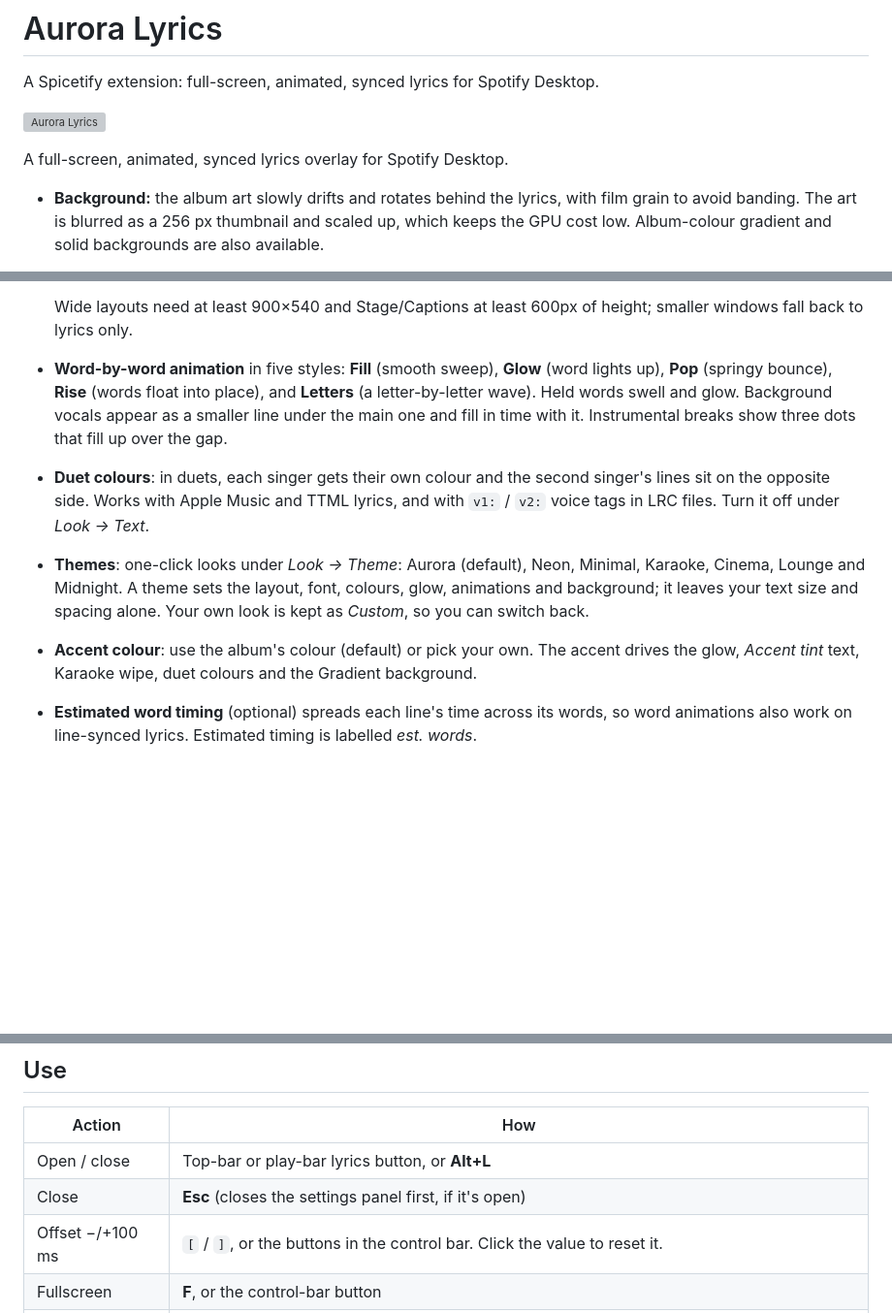
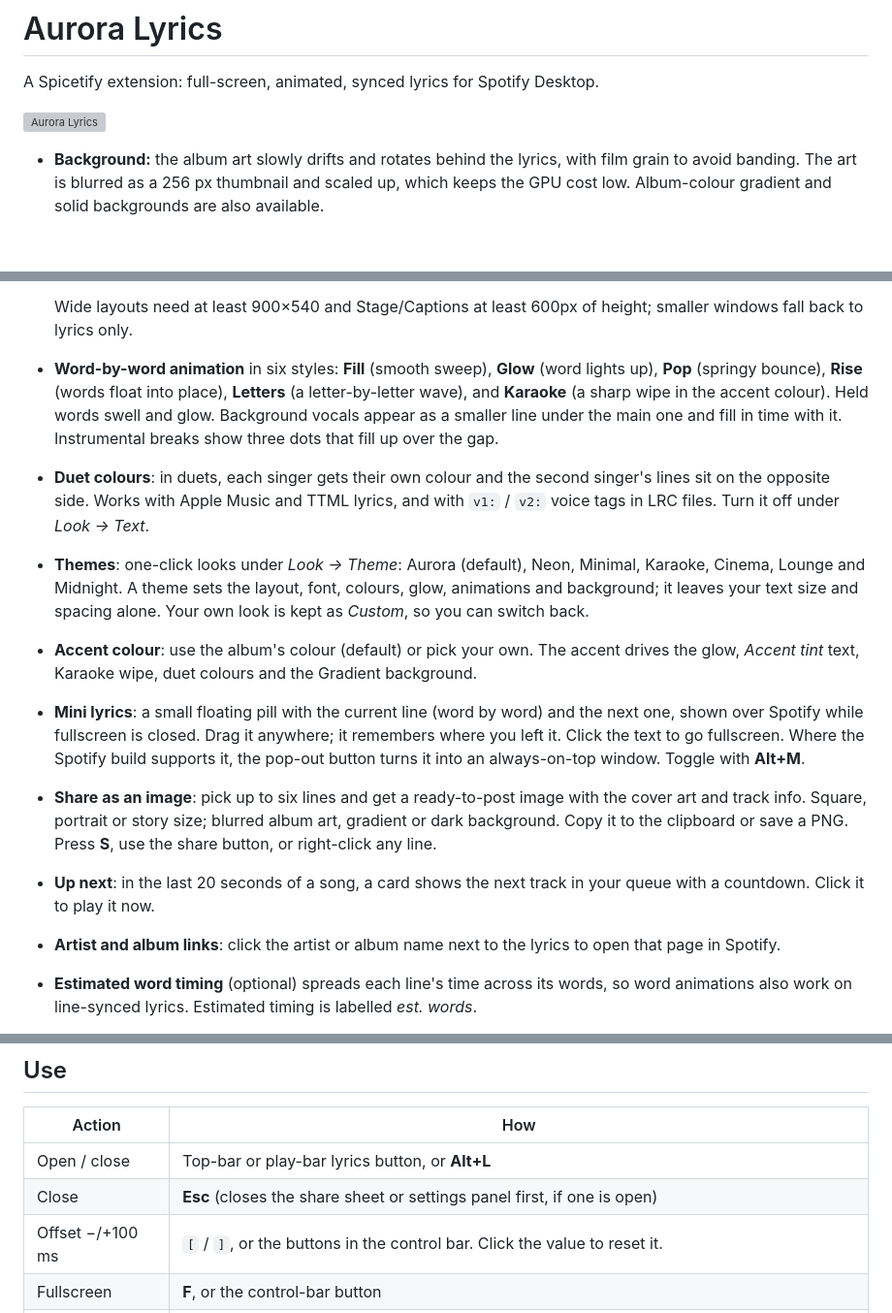
Before and after one commit to J1stDev/aurora-lyrics, a Markdown page: README.md, 3 parts joined by grey strips. Shown at 97% size. Drawn GitHub-style; blank space fills up the shorter version; grey boxes are pictures that could not be loaded.

```diff
--- a/README.md
+++ b/README.md
@@ -3,8 +3,6 @@
 A Spicetify extension: full-screen, animated, synced lyrics for Spotify Desktop.
 
 ![Aurora Lyrics](docs/preview.png)
-
-A full-screen, animated, synced lyrics overlay for Spotify Desktop.
 
 - **Background:** the album art slowly drifts and rotates behind the lyrics, with film grain to avoid banding. The art is blurred as a 256 px thumbnail and scaled up, which keeps the GPU cost low. Album-colour gradient and solid backgrounds are also available.
 - **Flow motion (default):** lines move in a staggered spring wave. The leading line moves first and the rest follow a few milliseconds apart. Nearby lines get depth-of-field blur.
@@ -22,10 +20,14 @@ A full-screen, animated, synced lyrics overlay for Spotify Desktop.
   - **Lyrics only**: just the words, with small track info in the corner.
 
   Wide layouts need at least 900×540 and Stage/Captions at least 600px of height; smaller windows fall back to lyrics only.
-- **Word-by-word animation** in five styles: **Fill** (smooth sweep), **Glow** (word lights up), **Pop** (springy bounce), **Rise** (words float into place), and **Letters** (a letter-by-letter wave). Held words swell and glow. Background vocals appear as a smaller line under the main one and fill in time with it. Instrumental breaks show three dots that fill up over the gap.
+- **Word-by-word animation** in six styles: **Fill** (smooth sweep), **Glow** (word lights up), **Pop** (springy bounce), **Rise** (words float into place), **Letters** (a letter-by-letter wave), and **Karaoke** (a sharp wipe in the accent colour). Held words swell and glow. Background vocals appear as a smaller line under the main one and fill in time with it. Instrumental breaks show three dots that fill up over the gap.
 - **Duet colours**: in duets, each singer gets their own colour and the second singer's lines sit on the opposite side. Works with Apple Music and TTML lyrics, and with `v1:` / `v2:` voice tags in LRC files. Turn it off under *Look → Text*.
 - **Themes**: one-click looks under *Look → Theme*: Aurora (default), Neon, Minimal, Karaoke, Cinema, Lounge and Midnight. A theme sets the layout, font, colours, glow, animations and background; it leaves your text size and spacing alone. Your own look is kept as *Custom*, so you can switch back.
 - **Accent colour**: use the album's colour (default) or pick your own. The accent drives the glow, *Accent tint* text, Karaoke wipe, duet colours and the Gradient background.
+- **Mini lyrics**: a small floating pill with the current line (word by word) and the next one, shown over Spotify while fullscreen is closed. Drag it anywhere; it remembers where you left it. Click the text to go fullscreen. Where the Spotify build supports it, the pop-out button turns it into an always-on-top window. Toggle with **Alt+M**.
+- **Share as an image**: pick up to six lines and get a ready-to-post image with the cover art and track info. Square, portrait or story size; blurred album art, gradient or dark background. Copy it to the clipboard or save a PNG. Press **S**, use the share button, or right-click any line.
+- **Up next**: in the last 20 seconds of a song, a card shows the next track in your queue with a countdown. Click it to play it now.
+- **Artist and album links**: click the artist or album name next to the lyrics to open that page in Spotify.
 - **Estimated word timing** (optional) spreads each line's time across its words, so word animations also work on line-synced lyrics. Estimated timing is labelled *est. words*.
 - **Typography:** Spotify Mix, System, Inter, Outfit, Rounded, and Serif fonts. Four weights. Pure-white text or a tint taken from the album colours.
 - **Transitions:** lyrics cross-fade on track change and rise in with a stagger around the current line. Use the mouse wheel to browse the lyrics; the view returns to the current line after 3 s.
@@ -79,7 +81,7 @@ spicetify apply
 | Action | How |
 | --- | --- |
 | Open / close | Top-bar or play-bar lyrics button, or **Alt+L** |
-| Close | **Esc** (closes the settings panel first, if it's open) |
+| Close | **Esc** (closes the share sheet or settings panel first, if one is open) |
 | Offset −/+100 ms | `[` / `]`, or the buttons in the control bar. Click the value to reset it. |
 | Fullscreen | **F**, or the control-bar button |
 | Translate | **T**, or the 文A button next to the source chip |
```
Also changed, not shown: other parts of README.md (+15 -6 lines).
